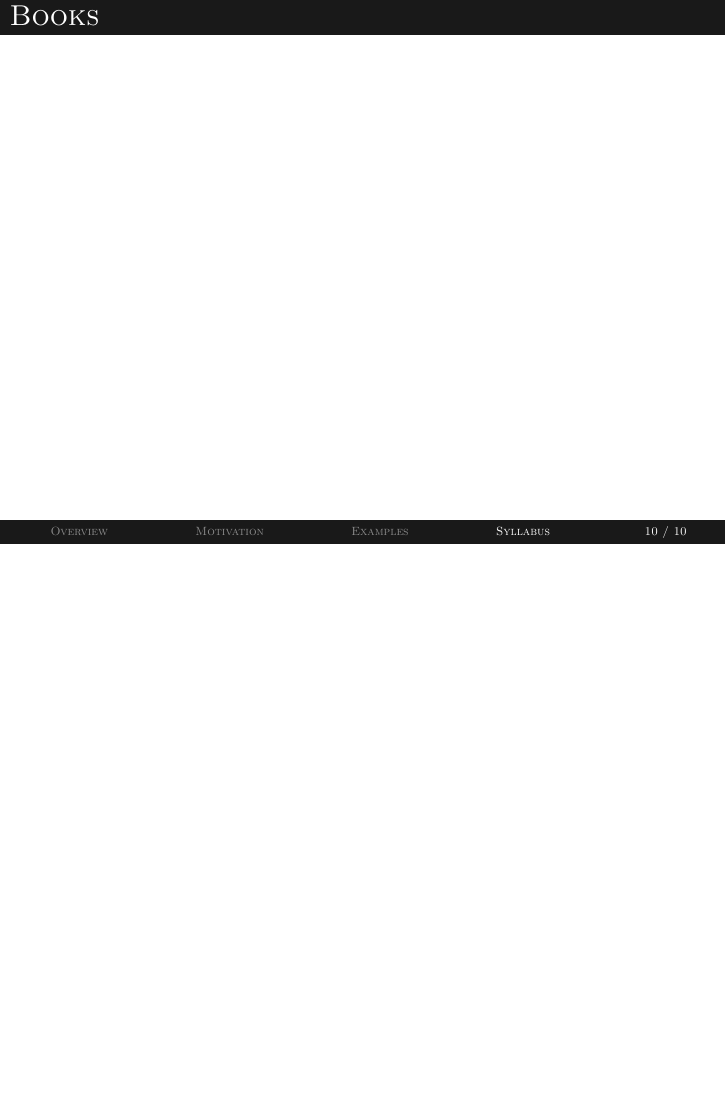
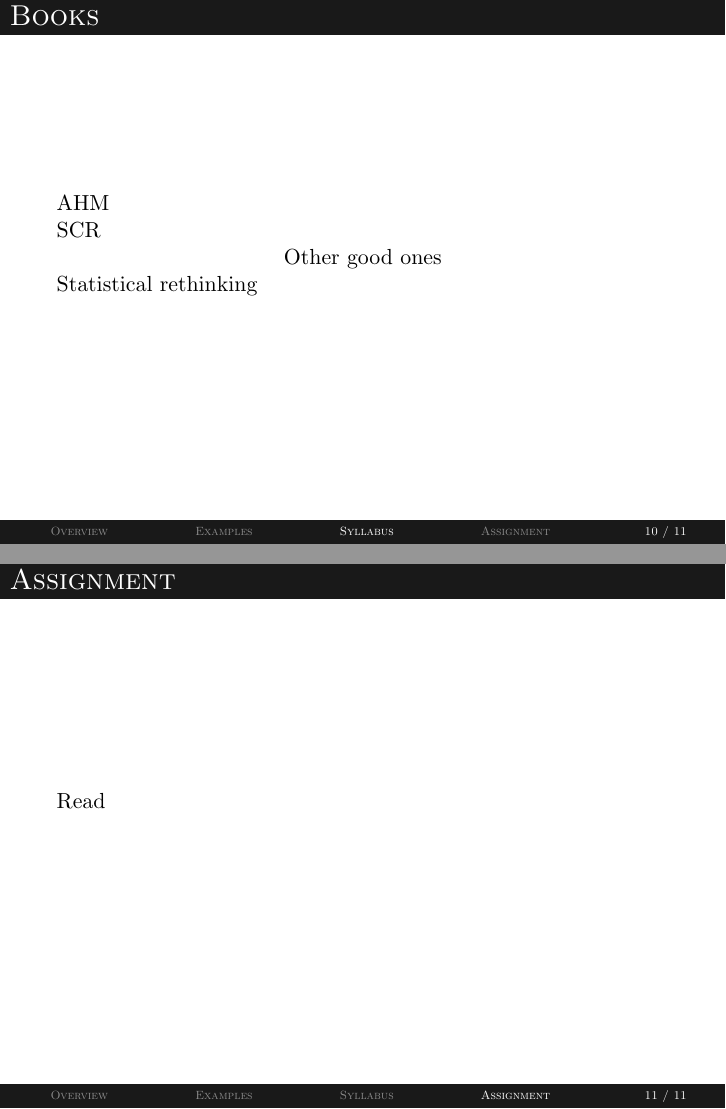
Before and after one commit to rbchan/popdy-inference, LaTeX slides (lectures/intro/lecture-intro.tex): page 19 of 19 before the commit and pages 19 and 20 of 20 after it, the two joined at a grey line, the shorter picture padded with empty space. Compiled offline with pdfLaTeX.

Commit message:
intro lecture - long way to go

```diff
--- a/lectures/intro/lecture-intro.tex
+++ b/lectures/intro/lecture-intro.tex
@@ -125,7 +125,7 @@
 \end{frame}
 
 
-\section{Motivation}
+%\section{Motivation}
 
 \begin{frame}
   \frametitle{Overview}
@@ -256,14 +256,24 @@
 
 \begin{frame}
   \frametitle{Books}
+  AHM \\
+  SCR \\
+  {\centering Other good ones \\}
+  Statistical rethinking \\
+\end{frame}
 
+
+
+\section{Assignment}
+
+
+\begin{frame}
+  \frametitle{Assignment}
+  Read
 \end{frame}
 
 
 
 
 
-
-
-
 \end{document}
```
Also changed, not shown: 1 other file.
